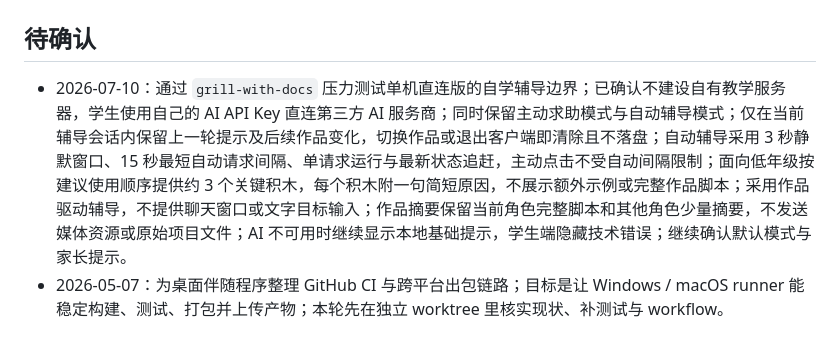
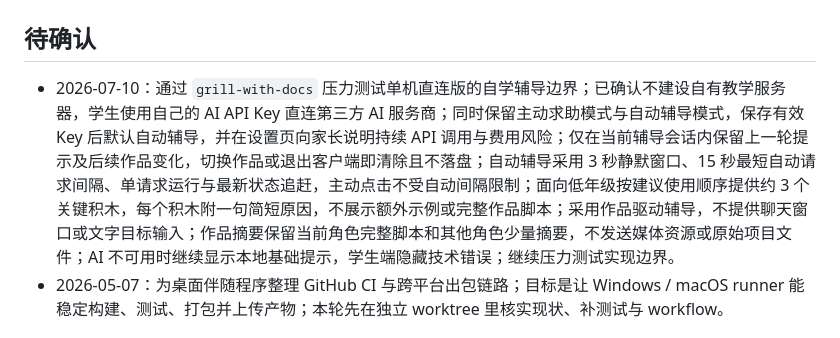
Before and after one commit to scratchai-labs/scratch-ai-local-client, a Markdown page: TASK_QUEUE.md, the part around the change. Rendered like a GitHub page.

```diff
--- a/TASK_QUEUE.md
+++ b/TASK_QUEUE.md
@@ -2,7 +2,7 @@
 
 ## 待确认
 
-- 2026-07-10：通过 `grill-with-docs` 压力测试单机直连版的自学辅导边界；已确认不建设自有教学服务器，学生使用自己的 AI API Key 直连第三方 AI 服务商；同时保留主动求助模式与自动辅导模式；仅在当前辅导会话内保留上一轮提示及后续作品变化，切换作品或退出客户端即清除且不落盘；自动辅导采用 3 秒静默窗口、15 秒最短自动请求间隔、单请求运行与最新状态追赶，主动点击不受自动间隔限制；面向低年级按建议使用顺序提供约 3 个关键积木，每个积木附一句简短原因，不展示额外示例或完整作品脚本；采用作品驱动辅导，不提供聊天窗口或文字目标输入；作品摘要保留当前角色完整脚本和其他角色少量摘要，不发送媒体资源或原始项目文件；AI 不可用时继续显示本地基础提示，学生端隐藏技术错误；继续确认默认模式与家长提示。
+- 2026-07-10：通过 `grill-with-docs` 压力测试单机直连版的自学辅导边界；已确认不建设自有教学服务器，学生使用自己的 AI API Key 直连第三方 AI 服务商；同时保留主动求助模式与自动辅导模式，保存有效 Key 后默认自动辅导，并在设置页向家长说明持续 API 调用与费用风险；仅在当前辅导会话内保留上一轮提示及后续作品变化，切换作品或退出客户端即清除且不落盘；自动辅导采用 3 秒静默窗口、15 秒最短自动请求间隔、单请求运行与最新状态追赶，主动点击不受自动间隔限制；面向低年级按建议使用顺序提供约 3 个关键积木，每个积木附一句简短原因，不展示额外示例或完整作品脚本；采用作品驱动辅导，不提供聊天窗口或文字目标输入；作品摘要保留当前角色完整脚本和其他角色少量摘要，不发送媒体资源或原始项目文件；AI 不可用时继续显示本地基础提示，学生端隐藏技术错误；继续压力测试实现边界。
 - 2026-05-07：为桌面伴随程序整理 GitHub CI 与跨平台出包链路；目标是让 Windows / macOS runner 能稳定构建、测试、打包并上传产物；本轮先在独立 worktree 里核实现状、补测试与 workflow。
 
 ## 已完成
```
Also changed, not shown: docs/self-study-coaching-design.zh-CN.md (+13 -10 lines).
